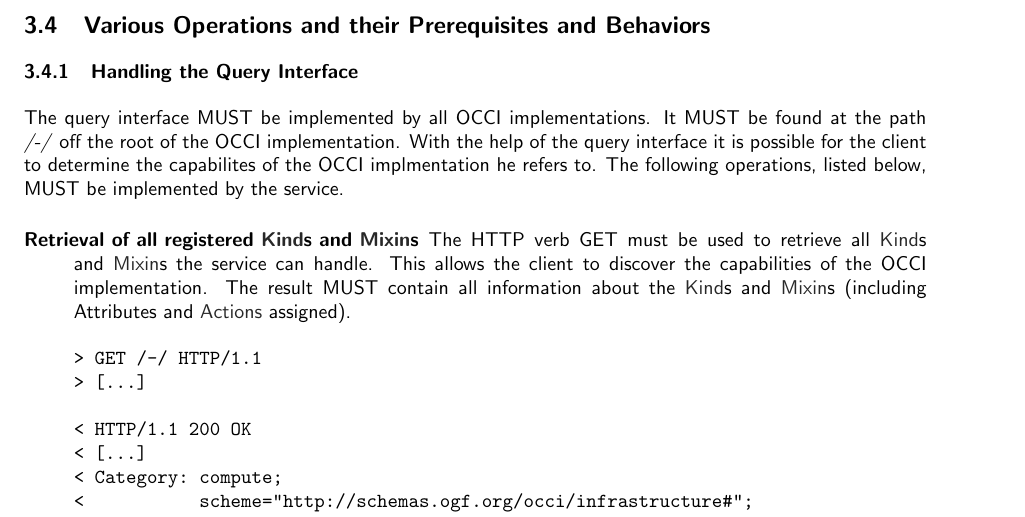
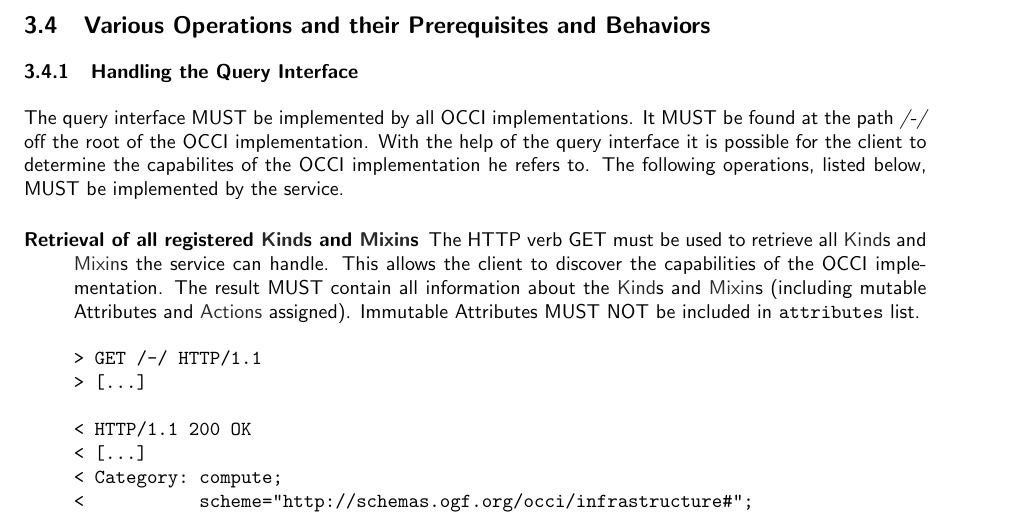
Before and after one commit to occiware/occi-wg, a LaTeX document (http_rendering.tex): part of page 6 of 21, cut so that both start at the same text. Compiled offline with pdfLaTeX.

Commit message:
- Do not include immutable attributes in query interface.
git-svn-id: file://localhost/tmp/svn2git/occi-wg/svn/trunk@428 03f8628b-ed47-4a1f-bca9-bd5ac709a1f8

```diff
--- a/http_rendering.tex
+++ b/http_rendering.tex
@@ -248,7 +248,7 @@ The query interface MUST be implemented by all OCCI
 implementations. It MUST be found at the path \emph{/-/} off the root
 of the OCCI implementation. With the help of the query interface it is
 possible for the client to determine the capabilites of the OCCI
-implmentation he refers to. The following operations, listed below,
+implementation he refers to. The following operations, listed below,
 MUST be implemented by the service.
 
 \begin{description}
@@ -257,7 +257,8 @@ MUST be implemented by the service.
   the service can handle. This allows the client to discover the
   capabilities of the OCCI implementation. The result MUST contain all
   information about the \hl{Kind}s and \hl{Mixin}s (including
-  Attributes and \hl{Actions} assigned).
+  mutable Attributes and \hl{Actions} assigned). Immutable Attributes
+  MUST NOT be included in {\tt attributes} list.
 \begin{verbatim}
 > GET /-/ HTTP/1.1
 > [...]
```
